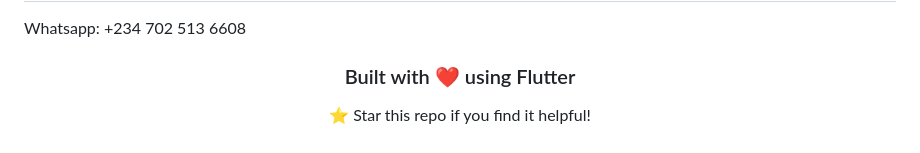
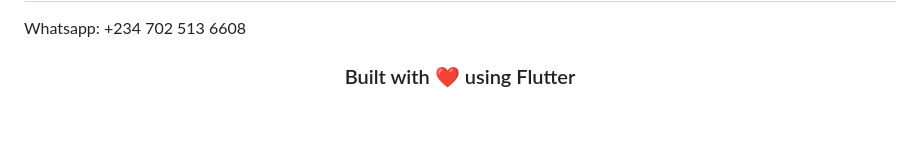
Before and after one commit to zoh01/weather_apis, a Markdown page: README.md, the part around the change. GitHub-like rendering.

```diff
--- a/README.md
+++ b/README.md
@@ -268,4 +268,3 @@ Whatsapp: +234 702 513 6608
 <div align="center">
 
 ### Built with ❤️ using Flutter
-⭐ Star this repo if you find it helpful!
```
